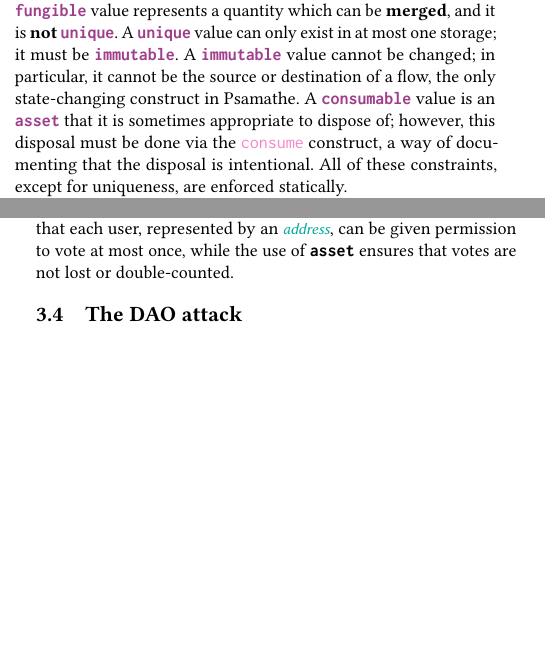
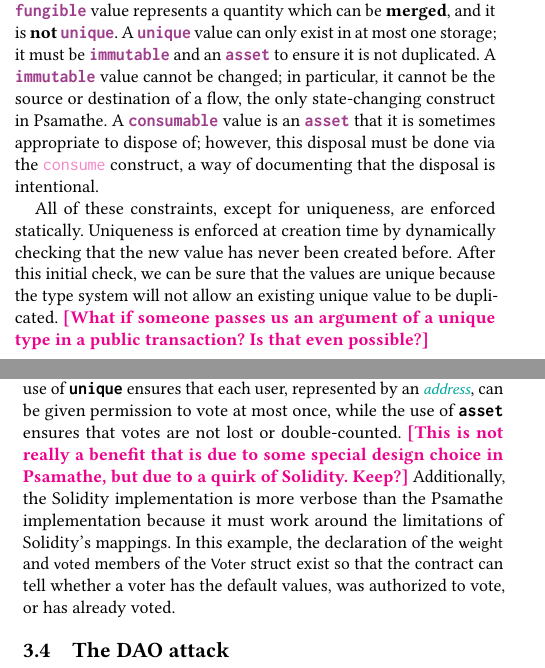
Before and after one commit to ReedOei/Psamathe, a LaTeX paper (formalization/flow.tex): two parts of the columns of pages 2 and 4 of 11, joined at a grey line, cut so that both start at the same text, the shorter picture padded with empty space. The pictures show the PDF file formalization/flow.pdf that the author committed with the source.

Commit message:
Revise according to Jonathan's comments

```diff
--- a/formalization/flow.tex
+++ b/formalization/flow.tex
@@ -280,10 +280,14 @@ I personally find it more intuitive.}
 \emph{Modifiers} can be used to place constraints on how values are managed: \flowinline{asset}, \flowinline{fungible}, \flowinline{unique}, \flowinline{immutable}, and \flowinline{consumable}.
 A \flowinline{asset} is a value that must not be reused or accidentally lost.
 A \flowinline{fungible} value represents a quantity which can be \textbf{merged}, and it is \textbf{not} \flowinline{unique}.
-A \flowinline{unique} value can only exist in at most one storage; it must be \flowinline{immutable}.
+A \flowinline{unique} value can only exist in at most one storage; it must be \flowinline{immutable} and an \flowinline{asset} to ensure it is not duplicated.
 A \flowinline{immutable} value cannot be changed; in particular, it cannot be the source or destination of a flow, the only state-changing construct in \langName.
 A \flowinline{consumable} value is an \flowinline{asset} that it is sometimes appropriate to dispose of; however, this disposal must be done via the \flowinline{consume} construct, a way of documenting that the disposal is intentional.
+
 All of these constraints, except for uniqueness, are enforced statically.
+Uniqueness is enforced at creation time by dynamically checking that the new value has never been created before.
+After this initial check, we can be sure that the values are unique because the type system will not allow an existing unique value to be duplicated.
+\reed{What if someone passes us an argument of a unique type in a public transaction? Is that even possible?}
 
 For example, ERC-20 tokens are \flowinline{fungible}, while ERC-721 tokens are best modeled as being both \flowinline{unique} and \flowinline{immutable}.
 By default, neither is \flowinline{consumable}, but one of the common extensions of both standards is to add a \flowinline{burn} function, which allows tokens to be destroyed by users with the appropriate authentication.
@@ -431,8 +431,9 @@ The voting scheme we implement here is a standard
 Figures~\ref{fig:voting-impl-sol} and~\ref{fig:voting-impl-flow} show the core of an implementation of a simple voting contract in Solidity and \langName, respectively.
 This example shows that \langName is suited for a range of applications, as we can use the $\unique$ modifier to remove certain incorrect behaviors, shown in Figure~\ref{fig:voting-impl}.
 In this application, the use of $\unique$ ensures that each user, represented by an \lstinline{address}, can be given permission to vote at most once, while the use of $\asset$ ensures that votes are not lost or double-counted.
-% We also see that the Solidity implementation is more verbose than the \langName implementation because it must work around Solidity's limitations regarding mappings.
-% In this example, the declaration of the \lstinline{weight} and \lstinline{voted} members of the \lstinline{Voter} struct exist so that the contract can tell whether a voter has the default values or was actually authorized to vote/has already voted.
+\reed{This is not really a benefit that is due to some special design choice in \langName, but due to a quirk of Solidity. Keep?}
+Additionally, the Solidity implementation is more verbose than the \langName implementation because it must work around the limitations of Solidity's mappings.
+In this example, the declaration of the \lstinline{weight} and \lstinline{voted} members of the \lstinline{Voter} struct exist so that the contract can tell whether a voter has the default values, was authorized to vote, or has already voted.
 
 \subsection{The DAO attack}\label{sec:ex-dao-attack}
 One of the most financially impactful bugs in a smart contract on the Ethereum blockchain was the bug in the DAO contract which allowed a large quantity of ether, worth over 40 million dollars at the time, to be stolen~\cite{OlivaEtAl2019}.
```
Also changed, not shown: formalization/flow.pdf, formalization/flow.tex (8 more changed lines), 2 other files.
